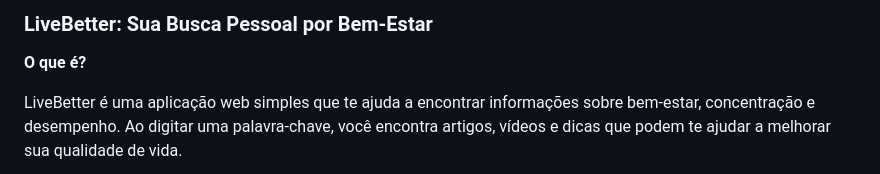
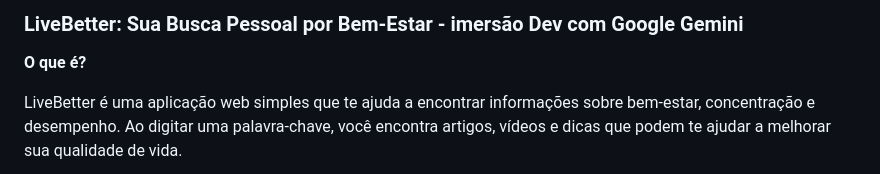
Before and after one commit to Arthurito-Last-Gasp/LiveBetter, a Markdown page: README.md, the part around the change. GitHub-like rendering.

```diff
--- a/README.md
+++ b/README.md
@@ -1,6 +1,6 @@
 
 
-### **LiveBetter: Sua Busca Pessoal por Bem-Estar**
+### **LiveBetter: Sua Busca Pessoal por Bem-Estar - imersão Dev com Google Gemini**
 
 **O que é?**
 
```
